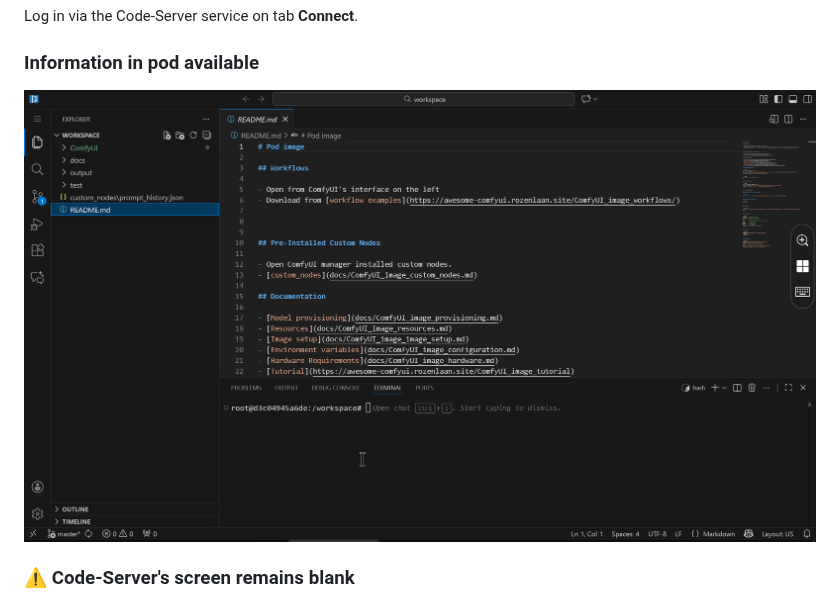
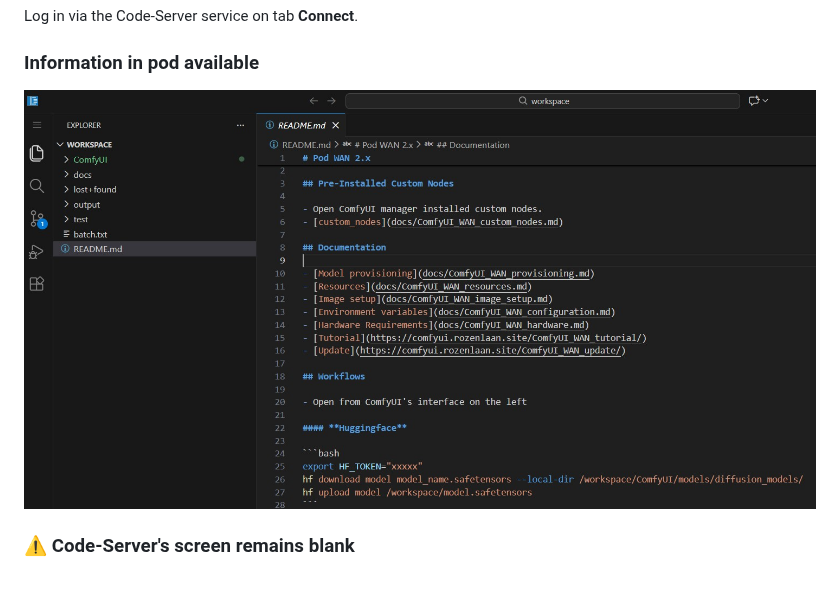
Before and after one commit to jalberty2018/comfyui-docs, a Markdown page: ComfyUI_image_tutorial.md, the part around the change. GitHub-like rendering; pictures changed too: images/code-server-2.jpg (deleted), images/code-server-wan.jpg (added).

```diff
--- a/ComfyUI_image_tutorial.md
+++ b/ComfyUI_image_tutorial.md
@@ -110,7 +110,7 @@ Log in via the Code-Server service on tab **Connect**.
 
 ### Information in pod available
 
-![Code-Server](images/code-server-2.jpg)
+![Code-Server](images/code-server-wan.jpg)
 
 ### ⚠️ Code-Server's screen remains blank
 
```
Also changed, not shown: ComfyUI_WAN_tutorial.md (+2 -2 lines), images/ai-generated-WAN.jpg (added), 1 other file.
